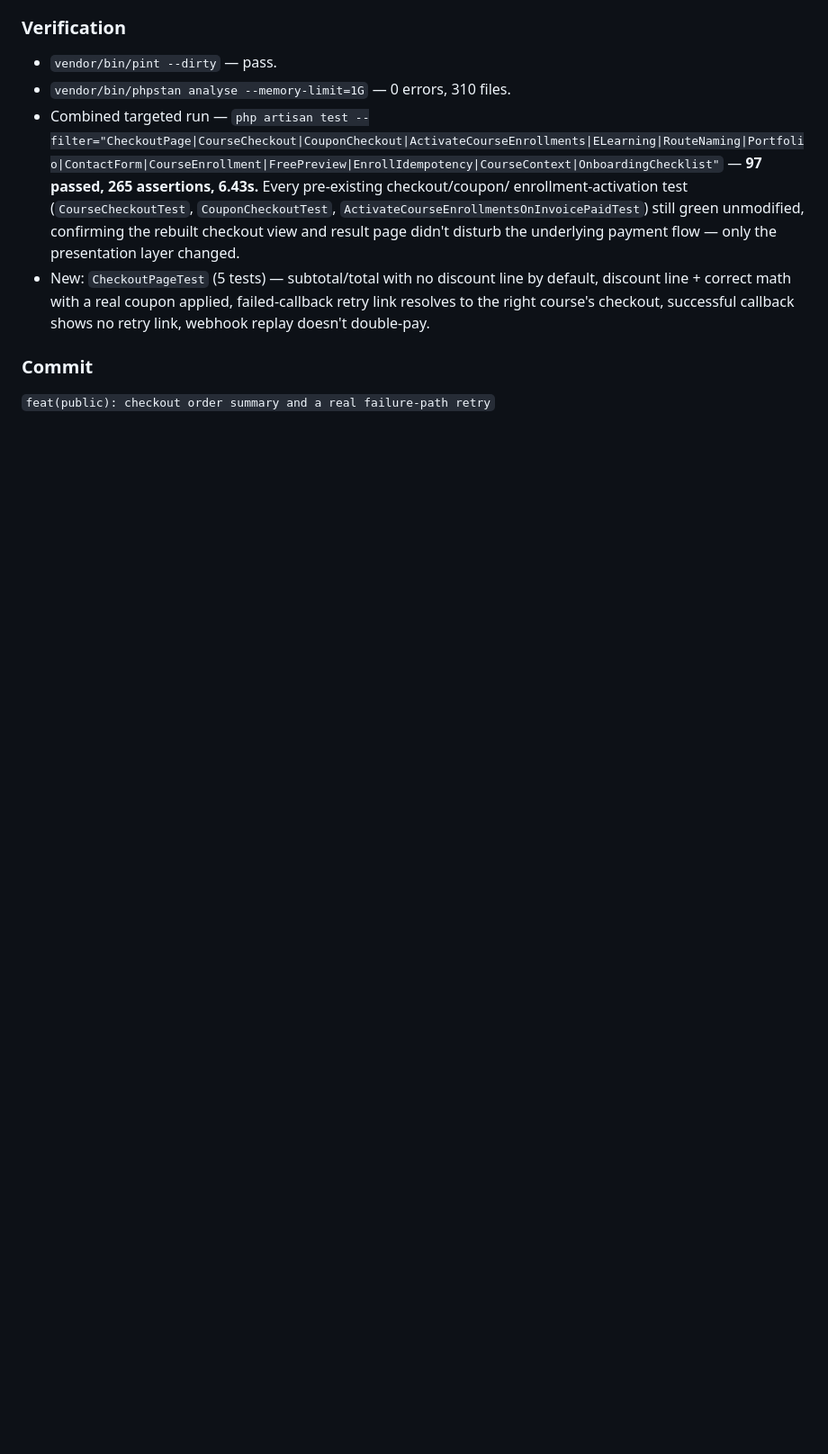
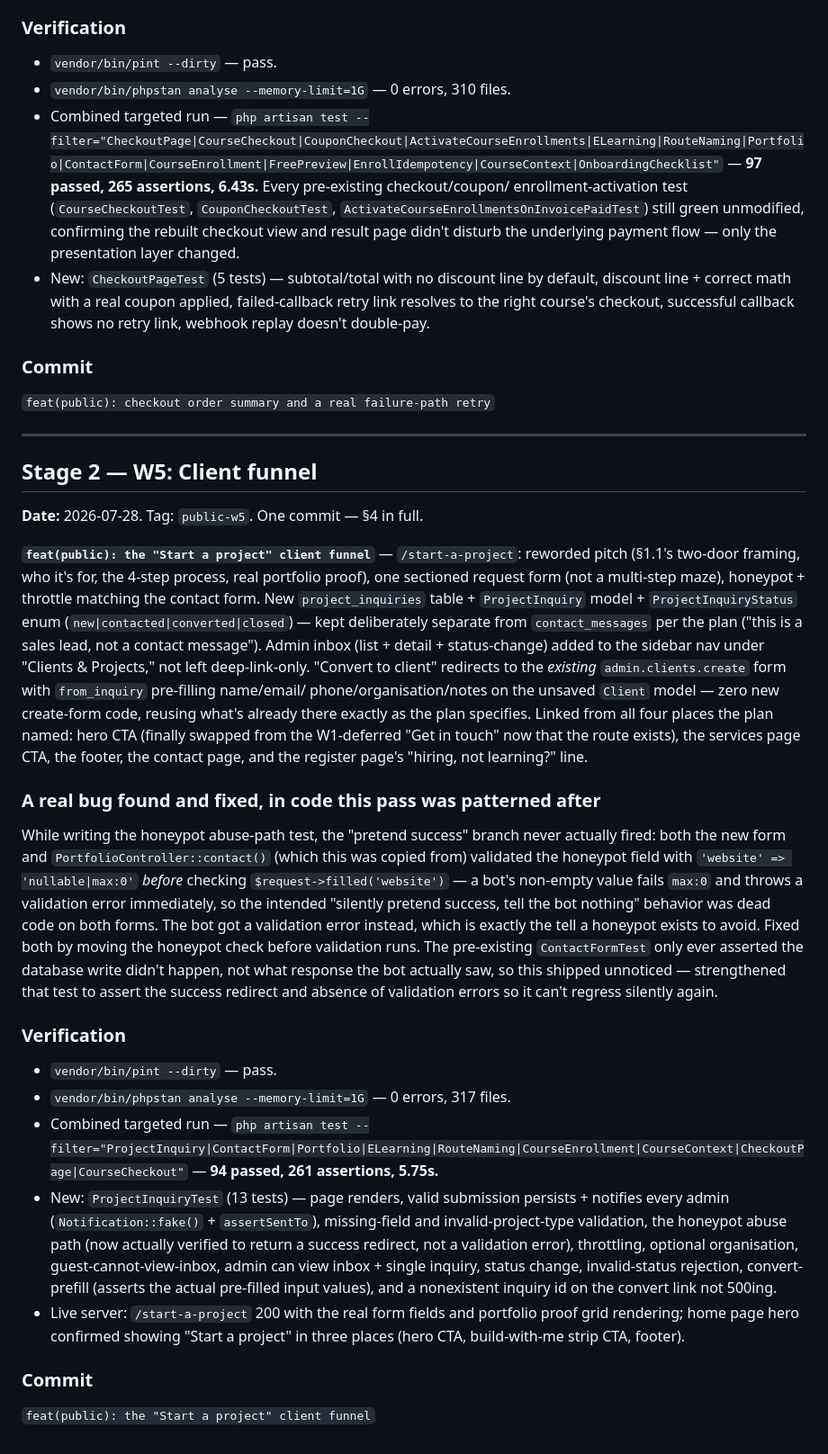
Before and after one commit to mubahood/muhindo-app, a Markdown page: PUBLIC_BUILD_LOG.md, the part around the change. Shown at 90% size. Rendered like a GitHub page; blank space fills up the shorter version.

Commit message:
docs(public): worklog entry for W5
Change list, the honeypot bug found in code this pass was patterned
after, and verification proof for the client funnel — closes §4.

```diff
--- a/PUBLIC_BUILD_LOG.md
+++ b/PUBLIC_BUILD_LOG.md
@@ -459,3 +459,60 @@ pass changed that decision.
 ### Commit
 
 `feat(public): checkout order summary and a real failure-path retry`
+
+---
+
+## Stage 2 — W5: Client funnel
+
+**Date:** 2026‑07‑28. Tag: `public-w5`. One commit — §4 in full.
+
+**`feat(public): the "Start a project" client funnel`** — `/start-a-project`: reworded
+pitch (§1.1's two-door framing, who it's for, the 4-step process, real portfolio
+proof), one sectioned request form (not a multi-step maze), honeypot + throttle
+matching the contact form. New `project_inquiries` table + `ProjectInquiry` model +
+`ProjectInquiryStatus` enum (`new|contacted|converted|closed`) — kept deliberately
+separate from `contact_messages` per the plan ("this is a sales lead, not a contact
+message"). Admin inbox (list + detail + status-change) added to the sidebar nav under
+"Clients & Projects," not left deep-link-only. "Convert to client" redirects to the
+*existing* `admin.clients.create` form with `from_inquiry` pre-filling name/email/
+phone/organisation/notes on the unsaved `Client` model — zero new create-form code,
+reusing what's already there exactly as the plan specifies. Linked from all four
+places the plan named: hero CTA (finally swapped from the W1-deferred "Get in touch"
+now that the route exists), the services page CTA, the footer, the contact page, and
+the register page's "hiring, not learning?" line.
+
+### A real bug found and fixed, in code this pass was patterned after
+
+While writing the honeypot abuse-path test, the "pretend success" branch never
+actually fired: both the new form and `PortfolioController::contact()` (which this was
+copied from) validated the honeypot field with `'website' => 'nullable|max:0'` *before*
+checking `$request->filled('website')` — a bot's non-empty value fails `max:0` and
+throws a validation error immediately, so the intended "silently pretend success, tell
+the bot nothing" behavior was dead code on both forms. The bot got a validation error
+instead, which is exactly the tell a honeypot exists to avoid. Fixed both by moving the
+honeypot check before validation runs. The pre-existing `ContactFormTest` only ever
+asserted the database write didn't happen, not what response the bot actually saw, so
+this shipped unnoticed — strengthened that test to assert the success redirect and
+absence of validation errors so it can't regress silently again.
+
+### Verification
+
+- `vendor/bin/pint --dirty` — pass.
+- `vendor/bin/phpstan analyse --memory-limit=1G` — 0 errors, 317 files.
+- Combined targeted run —
+  `php artisan test --filter="ProjectInquiry|ContactForm|Portfolio|ELearning|RouteNaming|CourseEnrollment|CourseContext|CheckoutPage|CourseCheckout"`
+  — **94 passed, 261 assertions, 5.75s.**
+- New: `ProjectInquiryTest` (13 tests) — page renders, valid submission persists +
+  notifies every admin (`Notification::fake()` + `assertSentTo`), missing-field and
+  invalid-project-type validation, the honeypot abuse path (now actually verified to
+  return a success redirect, not a validation error), throttling, optional
+  organisation, guest-cannot-view-inbox, admin can view inbox + single inquiry, status
+  change, invalid-status rejection, convert-prefill (asserts the actual pre-filled
+  input values), and a nonexistent inquiry id on the convert link not 500ing.
+- Live server: `/start-a-project` 200 with the real form fields and portfolio proof
+  grid rendering; home page hero confirmed showing "Start a project" in three places
+  (hero CTA, build-with-me strip CTA, footer).
+
+### Commit
+
+`feat(public): the "Start a project" client funnel`
```
